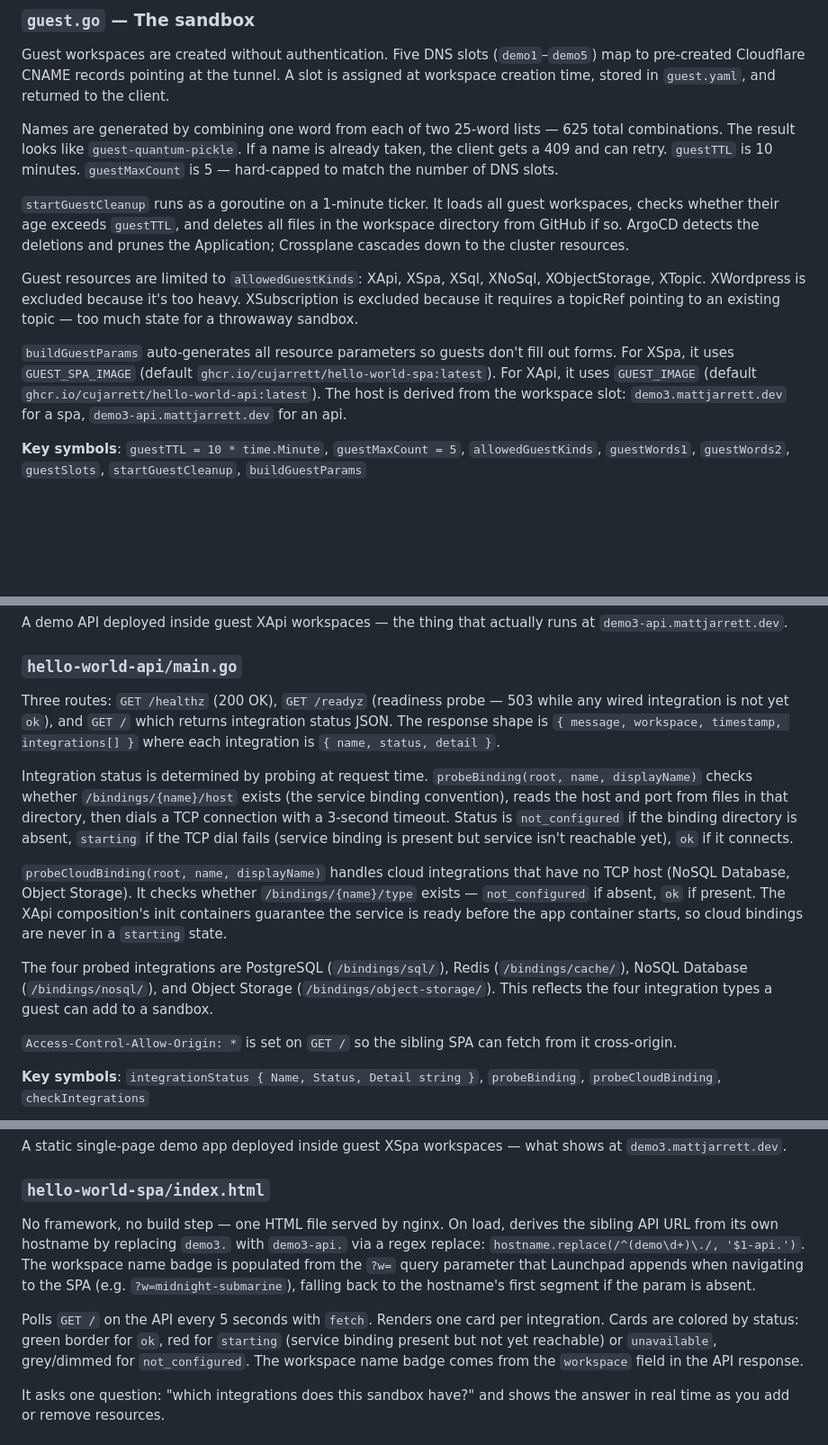
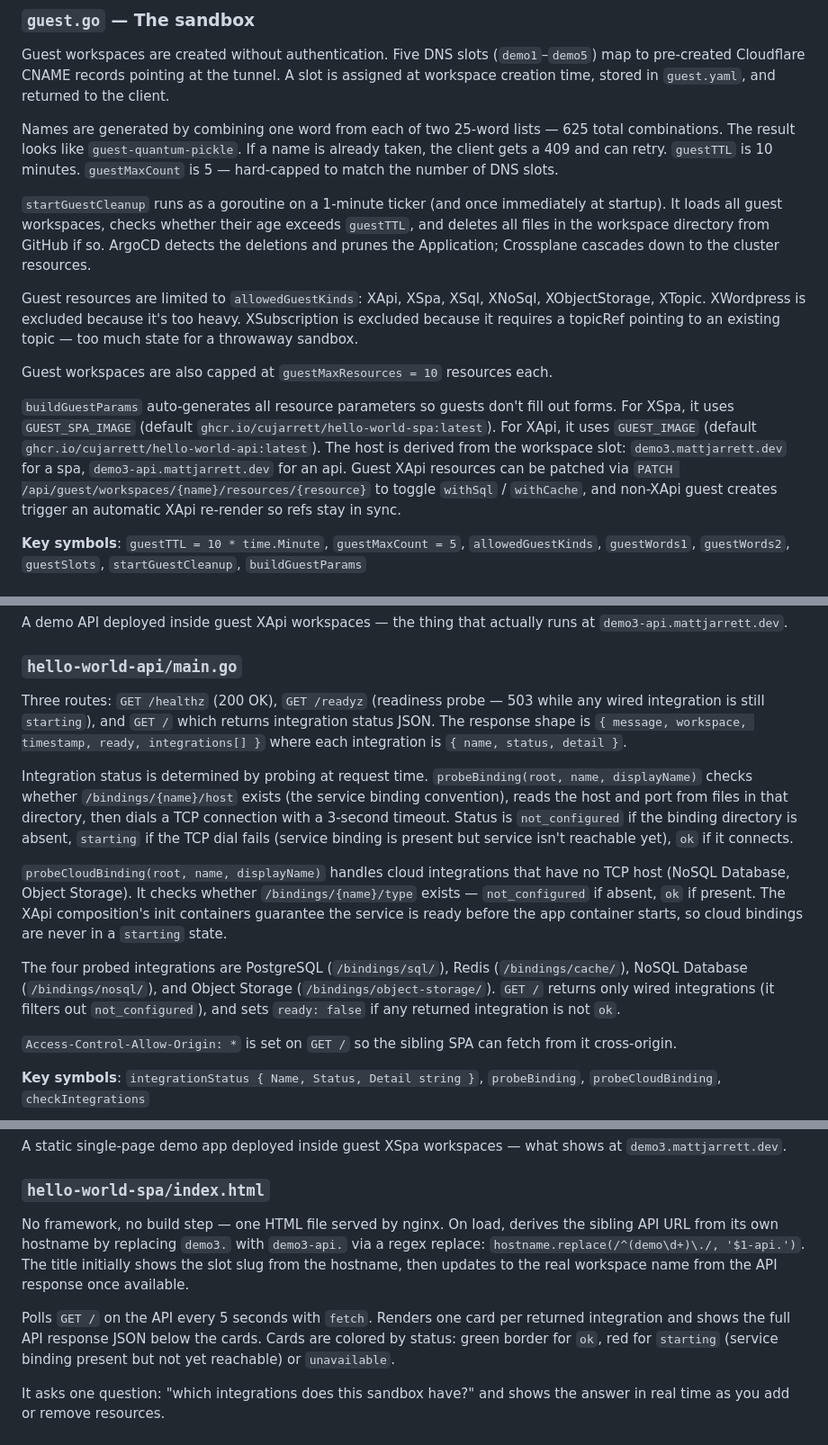
Before and after one commit to cujarrett/launchpad-api, a Markdown page: HOW_IT_WORKS.md, 3 parts joined by grey strips. Shown at 90% size. Rendered like a GitHub page; blank space fills up the shorter version.

Commit message:
docs: refresh HOW_IT_WORKS to match current behavior

```diff
--- a/HOW_IT_WORKS.md
+++ b/HOW_IT_WORKS.md
@@ -120,11 +120,13 @@ Guest workspaces are created without authentication. Five DNS slots (`demo1`–`
 
 Names are generated by combining one word from each of two 25-word lists — 625 total combinations. The result looks like `guest-quantum-pickle`. If a name is already taken, the client gets a 409 and can retry. `guestTTL` is 10 minutes. `guestMaxCount` is 5 — hard-capped to match the number of DNS slots.
 
-`startGuestCleanup` runs as a goroutine on a 1-minute ticker. It loads all guest workspaces, checks whether their age exceeds `guestTTL`, and deletes all files in the workspace directory from GitHub if so. ArgoCD detects the deletions and prunes the Application; Crossplane cascades down to the cluster resources.
+`startGuestCleanup` runs as a goroutine on a 1-minute ticker (and once immediately at startup). It loads all guest workspaces, checks whether their age exceeds `guestTTL`, and deletes all files in the workspace directory from GitHub if so. ArgoCD detects the deletions and prunes the Application; Crossplane cascades down to the cluster resources.
 
 Guest resources are limited to `allowedGuestKinds`: XApi, XSpa, XSql, XNoSql, XObjectStorage, XTopic. XWordpress is excluded because it's too heavy. XSubscription is excluded because it requires a topicRef pointing to an existing topic — too much state for a throwaway sandbox.
 
-`buildGuestParams` auto-generates all resource parameters so guests don't fill out forms. For XSpa, it uses `GUEST_SPA_IMAGE` (default `ghcr.io/cujarrett/hello-world-spa:latest`). For XApi, it uses `GUEST_IMAGE` (default `ghcr.io/cujarrett/hello-world-api:latest`). The host is derived from the workspace slot: `demo3.mattjarrett.dev` for a spa, `demo3-api.mattjarrett.dev` for an api.
+Guest workspaces are also capped at `guestMaxResources = 10` resources each.
+
+`buildGuestParams` auto-generates all resource parameters so guests don't fill out forms. For XSpa, it uses `GUEST_SPA_IMAGE` (default `ghcr.io/cujarrett/hello-world-spa:latest`). For XApi, it uses `GUEST_IMAGE` (default `ghcr.io/cujarrett/hello-world-api:latest`). The host is derived from the workspace slot: `demo3.mattjarrett.dev` for a spa, `demo3-api.mattjarrett.dev` for an api. Guest XApi resources can be patched via `PATCH /api/guest/workspaces/{name}/resources/{resource}` to toggle `withSql` / `withCache`, and non-XApi guest creates trigger an automatic XApi re-render so refs stay in sync.
 
 **Key symbols**: `guestTTL = 10 * time.Minute`, `guestMaxCount = 5`, `allowedGuestKinds`, `guestWords1`, `guestWords2`, `guestSlots`, `startGuestCleanup`, `buildGuestParams`
 
@@ -164,13 +166,13 @@ A demo API deployed inside guest XApi workspaces — the thing that actually run
 
 ### `hello-world-api/main.go`
 
-Three routes: `GET /healthz` (200 OK), `GET /readyz` (readiness probe — 503 while any wired integration is not yet `ok`), and `GET /` which returns integration status JSON. The response shape is `{ message, workspace, timestamp, integrations[] }` where each integration is `{ name, status, detail }`.
+Three routes: `GET /healthz` (200 OK), `GET /readyz` (readiness probe — 503 while any wired integration is still `starting`), and `GET /` which returns integration status JSON. The response shape is `{ message, workspace, timestamp, ready, integrations[] }` where each integration is `{ name, status, detail }`.
 
 Integration status is determined by probing at request time. `probeBinding(root, name, displayName)` checks whether `/bindings/{name}/host` exists (the service binding convention), reads the host and port from files in that directory, then dials a TCP connection with a 3-second timeout. Status is `not_configured` if the binding directory is absent, `starting` if the TCP dial fails (service binding is present but service isn't reachable yet), `ok` if it connects.
 
 `probeCloudBinding(root, name, displayName)` handles cloud integrations that have no TCP host (NoSQL Database, Object Storage). It checks whether `/bindings/{name}/type` exists — `not_configured` if absent, `ok` if present. The XApi composition's init containers guarantee the service is ready before the app container starts, so cloud bindings are never in a `starting` state.
 
-The four probed integrations are PostgreSQL (`/bindings/sql/`), Redis (`/bindings/cache/`), NoSQL Database (`/bindings/nosql/`), and Object Storage (`/bindings/object-storage/`). This reflects the four integration types a guest can add to a sandbox.
+The four probed integrations are PostgreSQL (`/bindings/sql/`), Redis (`/bindings/cache/`), NoSQL Database (`/bindings/nosql/`), and Object Storage (`/bindings/object-storage/`). `GET /` returns only wired integrations (it filters out `not_configured`), and sets `ready: false` if any returned integration is not `ok`.
 
 `Access-Control-Allow-Origin: *` is set on `GET /` so the sibling SPA can fetch from it cross-origin.
 
@@ -188,9 +190,9 @@ A static single-page demo app deployed inside guest XSpa workspaces — what sho
 
 ### `hello-world-spa/index.html`
 
-No framework, no build step — one HTML file served by nginx. On load, derives the sibling API URL from its own hostname by replacing `demo3.` with `demo3-api.` via a regex replace: `hostname.replace(/^(demo\d+)\./, '$1-api.')`. The workspace name badge is populated from the `?w=` query parameter that Launchpad appends when navigating to the SPA (e.g. `?w=midnight-submarine`), falling back to the hostname's first segment if the param is absent.
+No framework, no build step — one HTML file served by nginx. On load, derives the sibling API URL from its own hostname by replacing `demo3.` with `demo3-api.` via a regex replace: `hostname.replace(/^(demo\d+)\./, '$1-api.')`. The title initially shows the slot slug from the hostname, then updates to the real workspace name from the API response once available.
 
-Polls `GET /` on the API every 5 seconds with `fetch`. Renders one card per integration. Cards are colored by status: green border for `ok`, red for `starting` (service binding present but not yet reachable) or `unavailable`, grey/dimmed for `not_configured`. The workspace name badge comes from the `workspace` field in the API response.
+Polls `GET /` on the API every 5 seconds with `fetch`. Renders one card per returned integration and shows the full API response JSON below the cards. Cards are colored by status: green border for `ok`, red for `starting` (service binding present but not yet reachable) or `unavailable`.
 
 It asks one question: "which integrations does this sandbox have?" and shows the answer in real time as you add or remove resources.
 
```
Also changed, not shown: other parts of HOW_IT_WORKS.md (+1 -1 lines).
